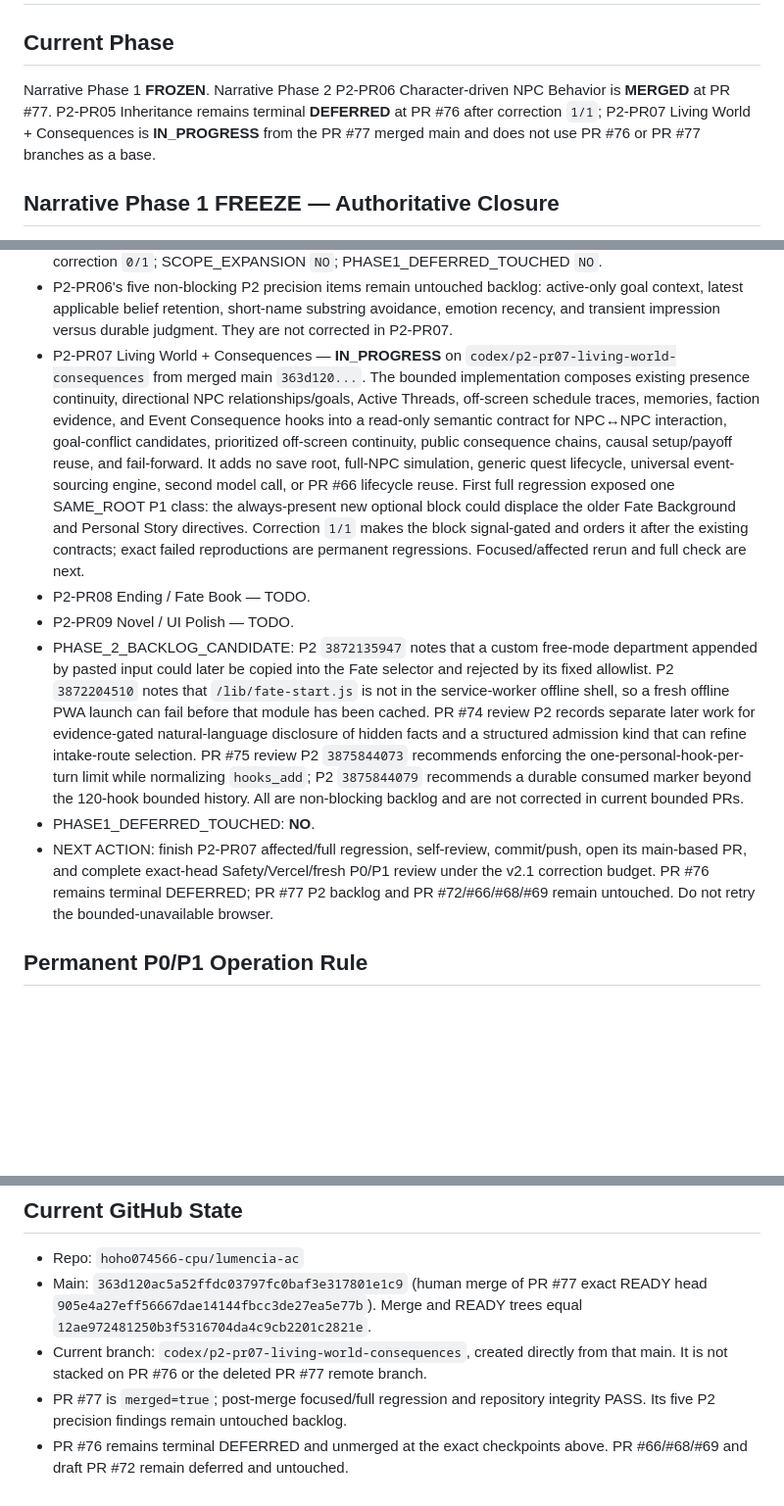
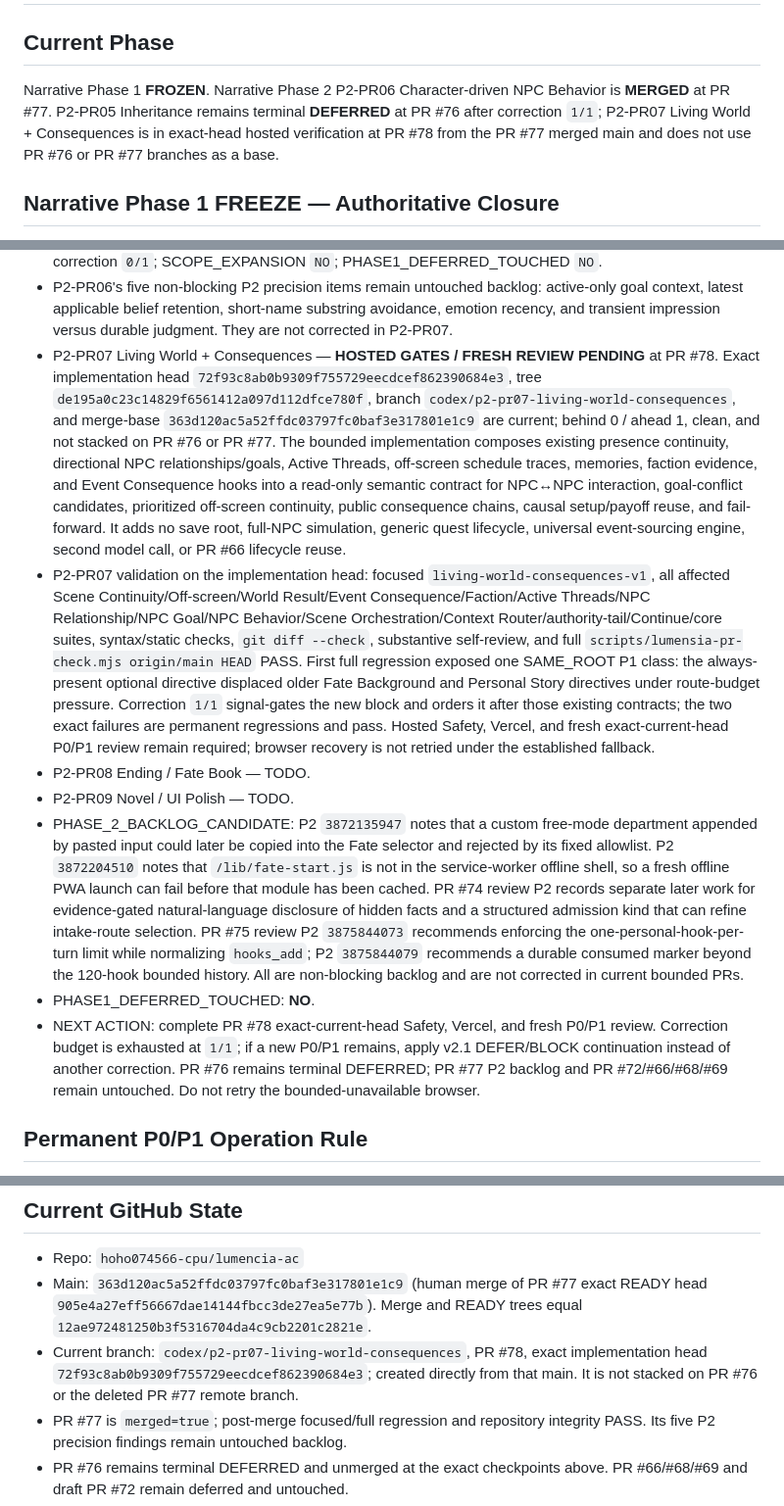
Before and after one commit to hoho074566-cpu/lumencia-ac, a Markdown page: docs/IMPLEMENTATION_PROGRESS.md, 3 parts joined by grey strips. Shown at 98% size. Drawn GitHub-style; blank space fills up the shorter version.

Commit message:
docs: record P2-PR07 verification state

```diff
--- a/docs/IMPLEMENTATION_PROGRESS.md
+++ b/docs/IMPLEMENTATION_PROGRESS.md
@@ -1,7 +1,7 @@
 # Lumensia Implementation Progress
 
 ## Current Phase
-Narrative Phase 1 **FROZEN**. Narrative Phase 2 P2-PR06 Character-driven NPC Behavior is **MERGED** at PR #77. P2-PR05 Inheritance remains terminal **DEFERRED** at PR #76 after correction `1/1`; P2-PR07 Living World + Consequences is **IN_PROGRESS** from the PR #77 merged main and does not use PR #76 or PR #77 branches as a base.
+Narrative Phase 1 **FROZEN**. Narrative Phase 2 P2-PR06 Character-driven NPC Behavior is **MERGED** at PR #77. P2-PR05 Inheritance remains terminal **DEFERRED** at PR #76 after correction `1/1`; P2-PR07 Living World + Consequences is in exact-head hosted verification at PR #78 from the PR #77 merged main and does not use PR #76 or PR #77 branches as a base.
 
 ## Narrative Phase 1 FREEZE — Authoritative Closure
 - Verified main is `9f2274abeef7f34531c8d0240f66ed39293b9eef`, the human merge of PR #67 NPC Significance Evaluator V1 exact head `3293e1c11569e5531518ae7e05918a54693c2bb9`.
@@ -35,12 +35,13 @@ Narrative Phase 1 **FROZEN**. Narrative Phase 2 P2-PR06 Character-driven NPC Beh
 - P2-PR06 routes existing NPC-owned PC memories, prior judgment, active goal, relationship, and internal emotion into one semantic behavior contract. It lets the canonical model judge unusualness/danger/expectation/contradiction/goal/relationship meaning, learn from independent evidence, avoid repeated surprise/praise loops, express internal emotion through behavior, and persist only actual judgment changes through existing `memories_add` BELIEF rows. It adds no save root, deterministic threshold, generic social/emotion/relationship engine, parser, second model call, or #76 dependency.
 - P2-PR06 focused/affected/full regression, syntax/static, `git diff --check`, Safety #550/#551, final Vercel deployment `CF8U4GVp44jF9myq7iz7t1xem8gq`, and exact-head fresh review/readiness P0=0/P1=0 PASS. Post-merge parent/tree identity, focused P2-PR06, full `scripts/lumensia-pr-check.mjs c1f7980... 363d120...`, repository connectivity, and clean/synchronized main PASS. ROOT_CAUSE_CLASS `NONE`; correction `0/1`; SCOPE_EXPANSION `NO`; PHASE1_DEFERRED_TOUCHED `NO`.
 - P2-PR06's five non-blocking P2 precision items remain untouched backlog: active-only goal context, latest applicable belief retention, short-name substring avoidance, emotion recency, and transient impression versus durable judgment. They are not corrected in P2-PR07.
-- P2-PR07 Living World + Consequences — **IN_PROGRESS** on `codex/p2-pr07-living-world-consequences` from merged main `363d120...`. The bounded implementation composes existing presence continuity, directional NPC relationships/goals, Active Threads, off-screen schedule traces, memories, faction evidence, and Event Consequence hooks into a read-only semantic contract for NPC↔NPC interaction, goal-conflict candidates, prioritized off-screen continuity, public consequence chains, causal setup/payoff reuse, and fail-forward. It adds no save root, full-NPC simulation, generic quest lifecycle, universal event-sourcing engine, second model call, or PR #66 lifecycle reuse. First full regression exposed one SAME_ROOT P1 class: the always-present new optional block could displace the older Fate Background and Personal Story directives. Correction `1/1` makes the block signal-gated and orders it after the existing contracts; exact failed reproductions are permanent regressions. Focused/affected rerun and full check are next.
+- P2-PR07 Living World + Consequences — **HOSTED GATES / FRESH REVIEW PENDING** at PR #78. Exact implementation head `72f93c8ab0b9309f755729eecdcef862390684e3`, tree `de195a0c23c14829f6561412a097d112dfce780f`, branch `codex/p2-pr07-living-world-consequences`, and merge-base `363d120ac5a52ffdc03797fc0baf3e317801e1c9` are current; behind 0 / ahead 1, clean, and not stacked on PR #76 or PR #77. The bounded implementation composes existing presence continuity, directional NPC relationships/goals, Active Threads, off-screen schedule traces, memories, faction evidence, and Event Consequence hooks into a read-only semantic contract for NPC↔NPC interaction, goal-conflict candidates, prioritized off-screen continuity, public consequence chains, causal setup/payoff reuse, and fail-forward. It adds no save root, full-NPC simulation, generic quest lifecycle, universal event-sourcing engine, second model call, or PR #66 lifecycle reuse.
+- P2-PR07 validation on the implementation head: focused `living-world-consequences-v1`, all affected Scene Continuity/Off-screen/World Result/Event Consequence/Faction/Active Threads/NPC Relationship/NPC Goal/NPC Behavior/Scene Orchestration/Context Router/authority-tail/Continue/core suites, syntax/static checks, `git diff --check`, substantive self-review, and full `scripts/lumensia-pr-check.mjs origin/main HEAD` PASS. First full regression exposed one SAME_ROOT P1 class: the always-present optional directive displaced older Fate Background and Personal Story directives under route-budget pressure. Correction `1/1` signal-gates the new block and orders it after those existing contracts; the two exact failures are permanent regressions and pass. Hosted Safety, Vercel, and fresh exact-current-head P0/P1 review remain required; browser recovery is not retried under the established fallback.
 - P2-PR08 Ending / Fate Book — TODO.
 - P2-PR09 Novel / UI Polish — TODO.
 - PHASE_2_BACKLOG_CANDIDATE: P2 `3872135947` notes that a custom free-mode department appended by pasted input could later be copied into the Fate selector and rejected by its fixed allowlist. P2 `3872204510` notes that `/lib/fate-start.js` is not in the service-worker offline shell, so a fresh offline PWA launch can fail before that module has been cached. PR #74 review P2 records separate later work for evidence-gated natural-language disclosure of hidden facts and a structured admission kind that can refine intake-route selection. PR #75 review P2 `3875844073` recommends enforcing the one-personal-hook-per-turn limit while normalizing `hooks_add`; P2 `3875844079` recommends a durable consumed marker beyond the 120-hook bounded history. All are non-blocking backlog and are not corrected in current bounded PRs.
 - PHASE1_DEFERRED_TOUCHED: **NO**.
-- NEXT ACTION: finish P2-PR07 affected/full regression, self-review, commit/push, open its main-based PR, and complete exact-head Safety/Vercel/fresh P0/P1 review under the v2.1 correction budget. PR #76 remains terminal DEFERRED; PR #77 P2 backlog and PR #72/#66/#68/#69 remain untouched. Do not retry the bounded-unavailable browser.
+- NEXT ACTION: complete PR #78 exact-current-head Safety, Vercel, and fresh P0/P1 review. Correction budget is exhausted at `1/1`; if a new P0/P1 remains, apply v2.1 DEFER/BLOCK continuation instead of another correction. PR #76 remains terminal DEFERRED; PR #77 P2 backlog and PR #72/#66/#68/#69 remain untouched. Do not retry the bounded-unavailable browser.
 
 ## Permanent P0/P1 Operation Rule
 - Current exact HEAD에 P0/P1이 남아 있는 동안 repository-authorized remediation 범위 안에서 수정·focused test·full regression·push·hosted gate·fresh exact-head review를 계속한다. 중간 보고·`MERGE_GATE: FAIL`·새 review·HEAD 변경만으로는 멈추지 않는다.
@@ -52,7 +53,7 @@ Narrative Phase 1 **FROZEN**. Narrative Phase 2 P2-PR06 Character-driven NPC Beh
 ## Current GitHub State
 - Repo: `hoho074566-cpu/lumencia-ac`
 - Main: `363d120ac5a52ffdc03797fc0baf3e317801e1c9` (human merge of PR #77 exact READY head `905e4a27eff56667dae14144fbcc3de27ea5e77b`). Merge and READY trees equal `12ae972481250b3f5316704da4c9cb2201c2821e`.
-- Current branch: `codex/p2-pr07-living-world-consequences`, created directly from that main. It is not stacked on PR #76 or the deleted PR #77 remote branch.
+- Current branch: `codex/p2-pr07-living-world-consequences`, PR #78, exact implementation head `72f93c8ab0b9309f755729eecdcef862390684e3`; created directly from that main. It is not stacked on PR #76 or the deleted PR #77 remote branch.
 - PR #77 is `merged=true`; post-merge focused/full regression and repository integrity PASS. Its five P2 precision findings remain untouched backlog.
 - PR #76 remains terminal DEFERRED and unmerged at the exact checkpoints above. PR #66/#68/#69 and draft PR #72 remain deferred and untouched.
 - Browser/Preview remains under the established bounded fallback after the one permitted session check; no recovery retry is required for P2-PR07 deterministic work.
```
